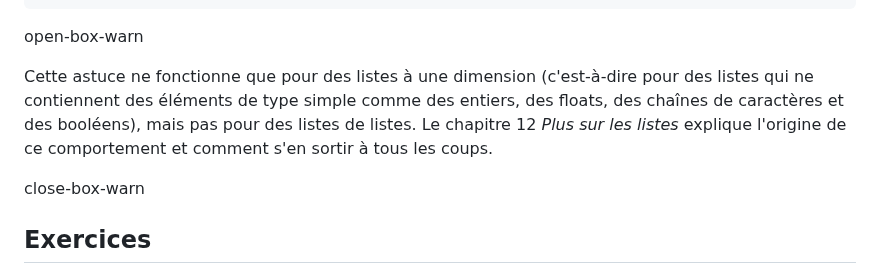
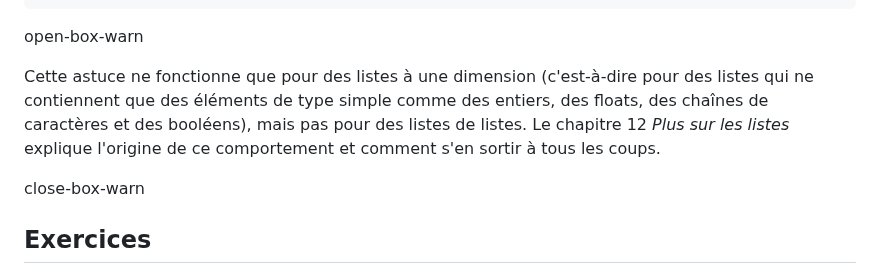
Before and after one commit to bioinfo-prog/cours-python, a Markdown page: 04_listes.md, the part around the change. Drawn GitHub-style.

```diff
--- a/04_listes.md
+++ b/04_listes.md
@@ -351,7 +351,7 @@ Comme vous voyez en ligne 8, la modification de `liste1` a modifié également `
 
 open-box-warn
 
-Cette astuce ne fonctionne que pour des listes à une dimension (c'est-à-dire pour des listes qui ne contiennent des éléments de type simple comme des entiers, des floats, des chaînes de caractères et des booléens), mais pas pour des listes de listes. Le chapitre 12 *Plus sur les listes* explique l'origine de ce comportement et comment s'en sortir à tous les coups.
+Cette astuce ne fonctionne que pour des listes à une dimension (c'est-à-dire pour des listes qui ne contiennent que des éléments de type simple comme des entiers, des floats, des chaînes de caractères et des booléens), mais pas pour des listes de listes. Le chapitre 12 *Plus sur les listes* explique l'origine de ce comportement et comment s'en sortir à tous les coups.
 
 close-box-warn
 
```
Also changed, not shown: 12_plus_sur_les_listes.md (+1 -1 lines).
